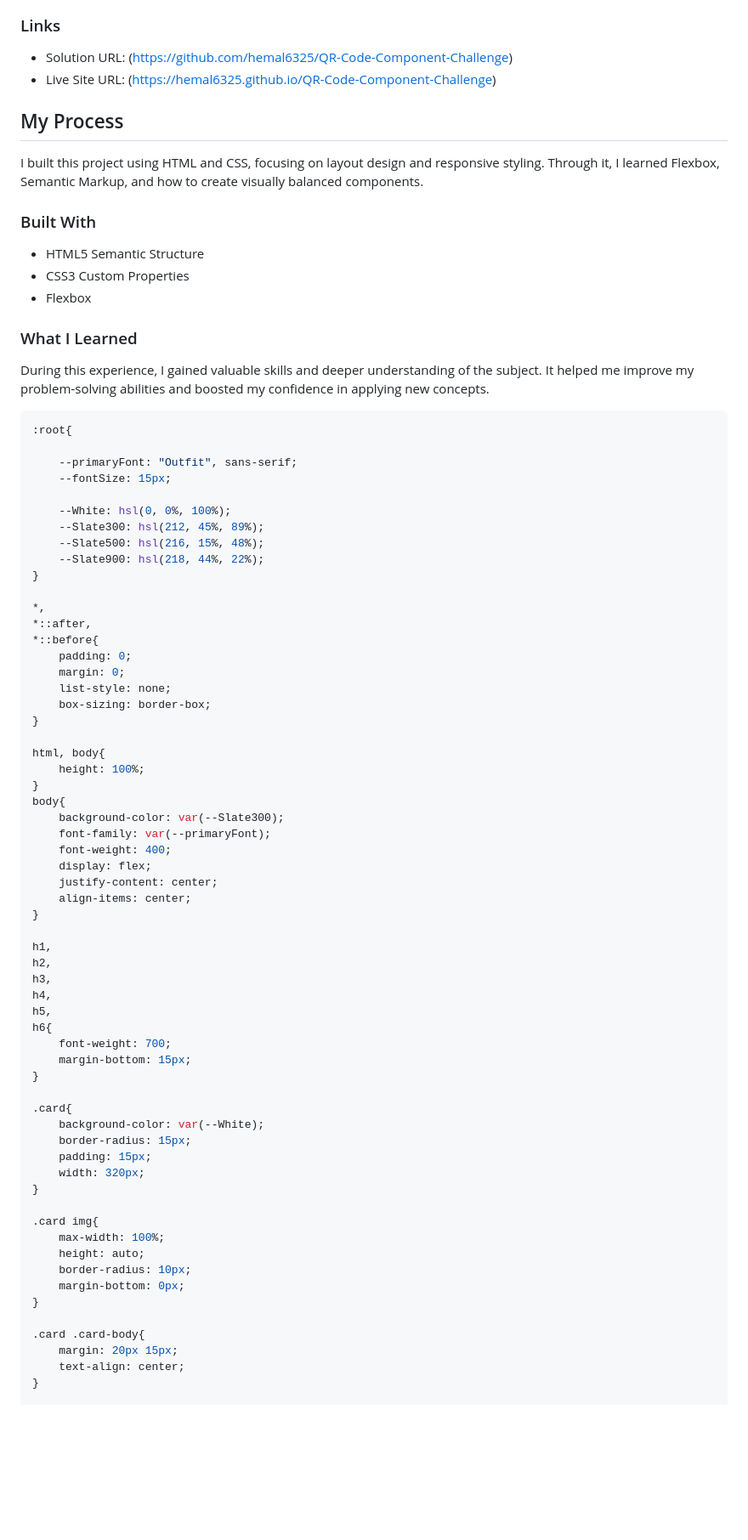
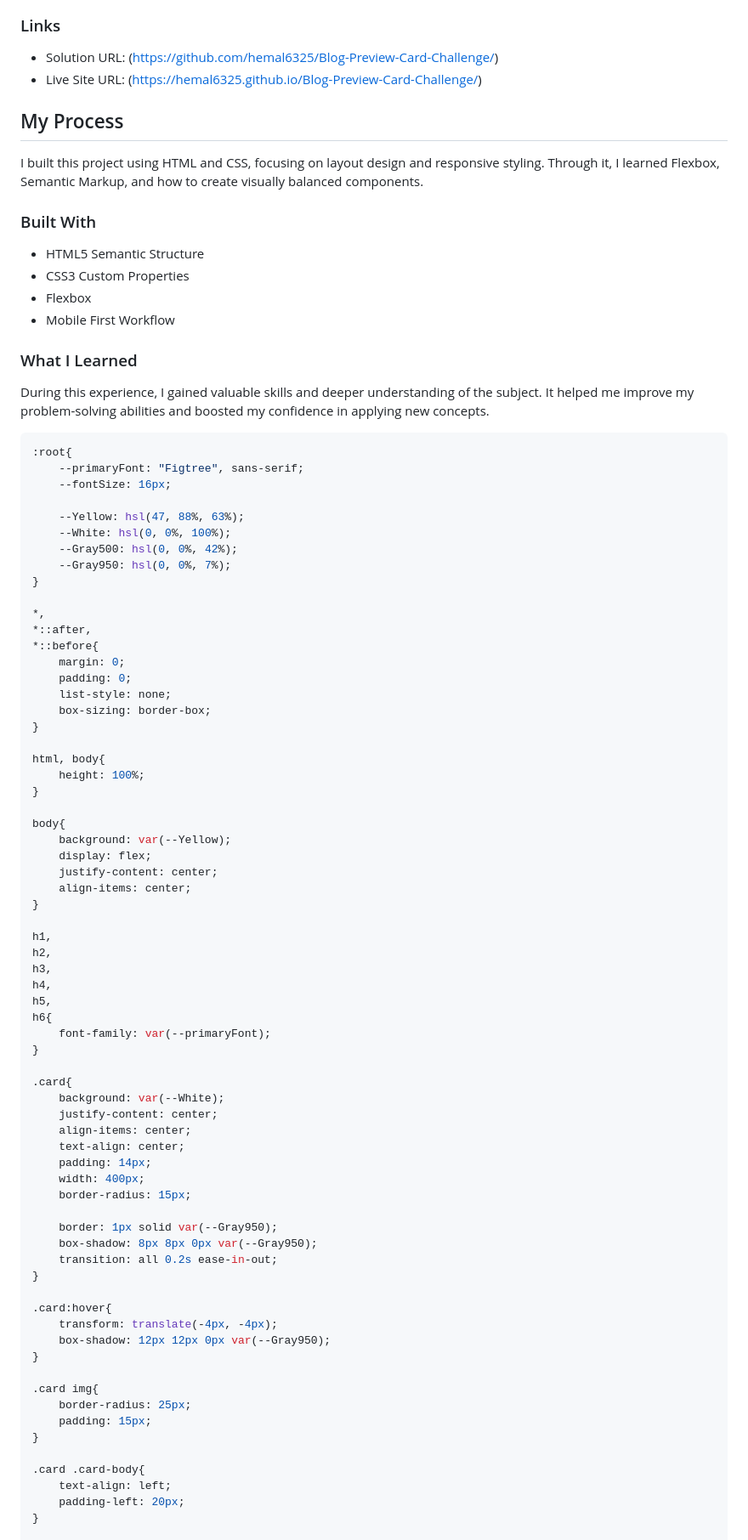
Before and after one commit to hemal6325/Blog-Preview-Card-Challenge, a Markdown page: README.md, the part around the change printed below. Shown: that part at 85% size. Rendered like a GitHub page; blank space fills up the shorter version.

````diff
--- a/README.md
+++ b/README.md
@@ -26,8 +26,8 @@ This is a solution to the [QR Code Component Challenge](https://www.frontendment
 
 ### Links
 
-- Solution URL: (https://github.com/hemal6325/QR-Code-Component-Challenge)
-- Live Site URL: (https://hemal6325.github.io/QR-Code-Component-Challenge)
+- Solution URL: (https://github.com/hemal6325/Blog-Preview-Card-Challenge/)
+- Live Site URL: (https://hemal6325.github.io/Blog-Preview-Card-Challenge/)
 
 ## My Process
 I built this project using HTML and CSS, focusing on layout design and responsive styling. Through it, I learned Flexbox, Semantic Markup, and how to create visually balanced components.
@@ -37,6 +37,7 @@ I built this project using HTML and CSS, focusing on layout design and responsiv
 - HTML5 Semantic Structure
 - CSS3 Custom Properties
 - Flexbox
+- Mobile First Workflow
 
 
 ### What I Learned
@@ -46,21 +47,20 @@ During this experience, I gained valuable skills and deeper understanding of the
 
 ```css
 :root{
+    --primaryFont: "Figtree", sans-serif;
+    --fontSize: 16px;
 
-    --primaryFont: "Outfit", sans-serif;
-    --fontSize: 15px;
-
+    --Yellow: hsl(47, 88%, 63%);
     --White: hsl(0, 0%, 100%);
-    --Slate300: hsl(212, 45%, 89%);
-    --Slate500: hsl(216, 15%, 48%);
-    --Slate900: hsl(218, 44%, 22%);
+    --Gray500: hsl(0, 0%, 42%);
+    --Gray950: hsl(0, 0%, 7%);
 }
 
 *,
 *::after,
 *::before{
+    margin: 0;
     padding: 0;
-    margin: 0;
     list-style: none;
     box-sizing: border-box;
 }
@@ -68,10 +68,9 @@ During this experience, I gained valuable skills and deeper understanding of the
 html, body{
     height: 100%;
 }
+
 body{
-    background-color: var(--Slate300);
-    font-family: var(--primaryFont);
-    font-weight: 400;
+    background: var(--Yellow);
     display: flex;
     justify-content: center;
     align-items: center;
@@ -83,26 +82,35 @@ h3,
 h4,
 h5,
 h6{
-    font-weight: 700;
-    margin-bottom: 15px;
+    font-family: var(--primaryFont);
 }
 
 .card{
-    background-color: var(--White);
+    background: var(--White);
+    justify-content: center;
+    align-items: center;
+    text-align: center;
+    padding: 14px;
+    width: 400px;
     border-radius: 15px;
-    padding: 15px;
-    width: 320px;
+
+    border: 1px solid var(--Gray950);
+    box-shadow: 8px 8px 0px var(--Gray950);
+    transition: all 0.2s ease-in-out;
+}
+
+.card:hover{
+    transform: translate(-4px, -4px);
+    box-shadow: 12px 12px 0px var(--Gray950);
 }
 
 .card img{
-    max-width: 100%;
-    height: auto;
-    border-radius: 10px;
-    margin-bottom: 0px;
+    border-radius: 25px;
+    padding: 15px;
 }
 
 .card .card-body{
-    margin: 20px 15px;
-    text-align: center;
+    text-align: left;
+    padding-left: 20px;
 }
 
````
Also changed, not shown: other parts of README.md (+73 -11 lines).
